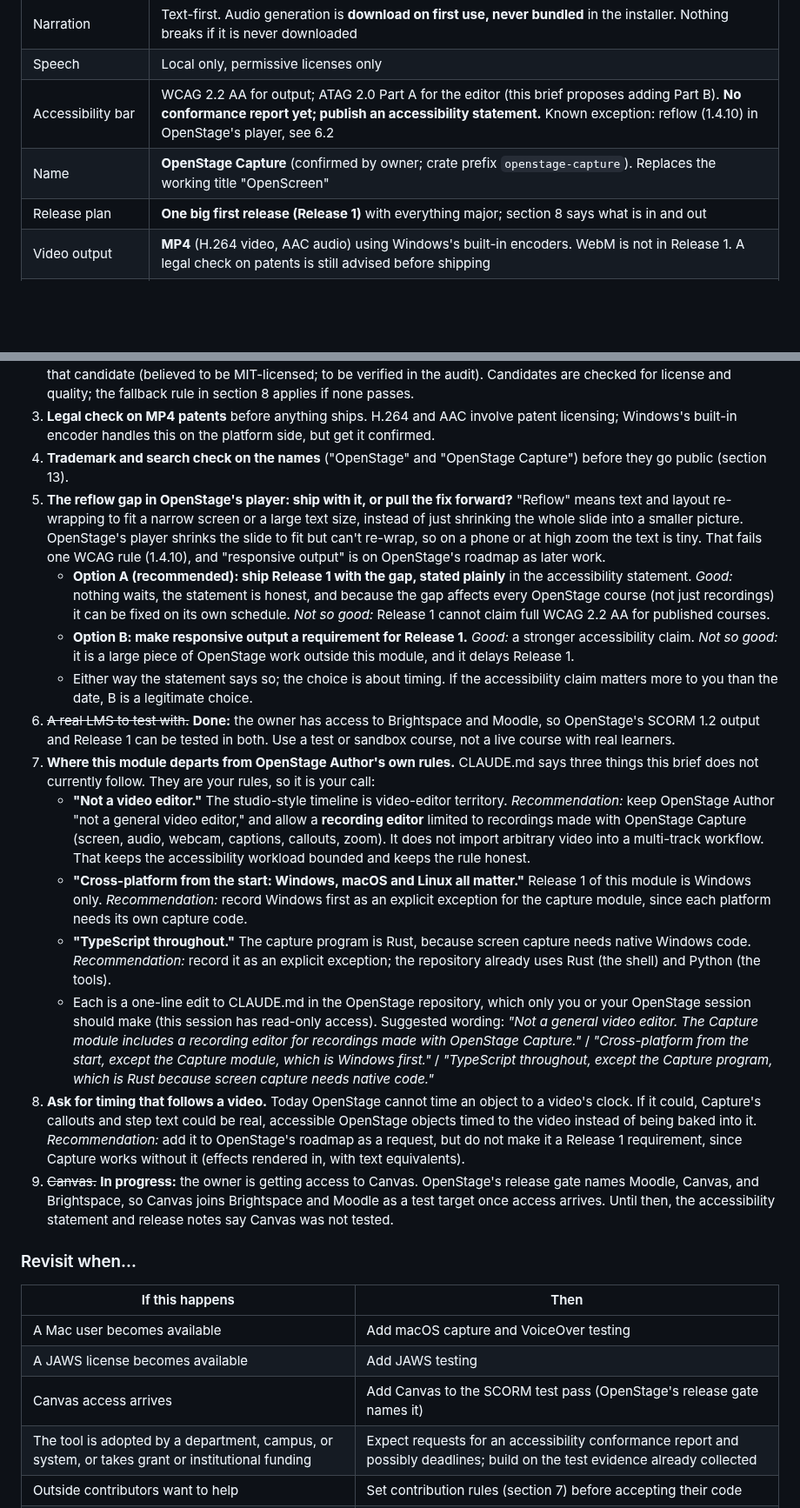
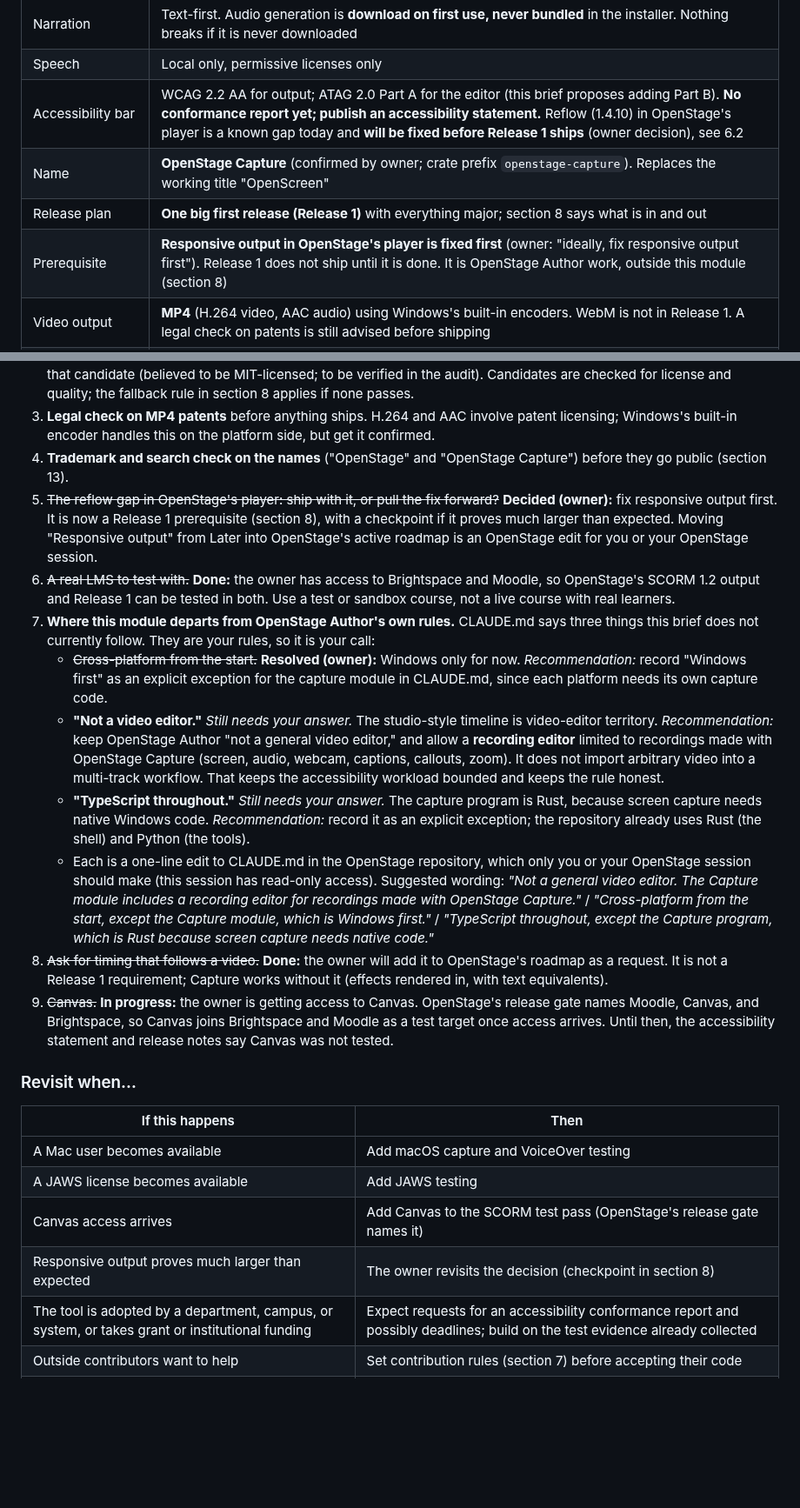
Before and after one commit to jasonswrench-beep/claude-test, a Markdown page: docs/product-brief.md, 2 parts joined by grey strips. Shown at 87% size. GitHub-like rendering; blank space fills up the shorter version.

```diff
--- a/docs/product-brief.md
+++ b/docs/product-brief.md
@@ -29,9 +29,10 @@
 | Publishing | **One publisher only: OpenStage's.** Any capture path hands assets to it; OpenStage Capture never ships its own exporter. Release 1 targets **SCORM 1.2 only**. Today the publisher produces a folder of plain web files and a SCORM 1.2 zip; SCORM 2004 and xAPI are on OpenStage's roadmap as later *(confirmed)* |
 | Narration | Text-first. Audio generation is **download on first use, never bundled** in the installer. Nothing breaks if it is never downloaded |
 | Speech | Local only, permissive licenses only |
-| Accessibility bar | WCAG 2.2 AA for output; ATAG 2.0 Part A for the editor (this brief proposes adding Part B). **No conformance report yet; publish an accessibility statement.** Known exception: reflow (1.4.10) in OpenStage's player, see 6.2 |
+| Accessibility bar | WCAG 2.2 AA for output; ATAG 2.0 Part A for the editor (this brief proposes adding Part B). **No conformance report yet; publish an accessibility statement.** Reflow (1.4.10) in OpenStage's player is a known gap today and **will be fixed before Release 1 ships** (owner decision), see 6.2 |
 | Name | **OpenStage Capture** (confirmed by owner; crate prefix `openstage-capture`). Replaces the working title "OpenScreen" |
 | Release plan | **One big first release (Release 1)** with everything major; section 8 says what is in and out |
+| Prerequisite | **Responsive output in OpenStage's player is fixed first** (owner: "ideally, fix responsive output first"). Release 1 does not ship until it is done. It is OpenStage Author work, outside this module (section 8) |
 | Video output | **MP4** (H.264 video, AAC audio) using Windows's built-in encoders. WebM is not in Release 1. A legal check on patents is still advised before shipping |
 | Narration helper tools (GPL) | **Option 1, for now:** they stay separate and the user installs them; OpenStage never includes or hosts them |
 | Code from other projects | **None** copied from the existing OpenScreen project (owner: cleaner). Rules for any future outside code stay in section 7 |
@@ -411,17 +428,14 @@ Read by the author of this brief from `jasonswrench-beep/openstage-author` (read
 2. **Pick a speech-recognition tool.** This is research, not a decision for you. It would plug in through OpenStage's planned "captions from media" contract, and "Whisper for imported media" is already on OpenStage's roadmap, so start with that candidate (believed to be MIT-licensed; to be verified in the audit). Candidates are checked for license and quality; the fallback rule in section 8 applies if none passes.
 3. **Legal check on MP4 patents** before anything ships. H.264 and AAC involve patent licensing; Windows's built-in encoder handles this on the platform side, but get it confirmed.
 4. **Trademark and search check on the names** ("OpenStage" and "OpenStage Capture") before they go public (section 13).
-5. **The reflow gap in OpenStage's player: ship with it, or pull the fix forward?** "Reflow" means text and layout re-wrapping to fit a narrow screen or a large text size, instead of just shrinking the whole slide into a smaller picture. OpenStage's player shrinks the slide to fit but can't re-wrap, so on a phone or at high zoom the text is tiny. That fails one WCAG rule (1.4.10), and "responsive output" is on OpenStage's roadmap as later work.
-   - **Option A (recommended): ship Release 1 with the gap, stated plainly** in the accessibility statement. *Good:* nothing waits, the statement is honest, and because the gap affects every OpenStage course (not just recordings) it can be fixed on its own schedule. *Not so good:* Release 1 cannot claim full WCAG 2.2 AA for published courses.
-   - **Option B: make responsive output a requirement for Release 1.** *Good:* a stronger accessibility claim. *Not so good:* it is a large piece of OpenStage work outside this module, and it delays Release 1.
-   - Either way the statement says so; the choice is about timing. If the accessibility claim matters more to you than the date, B is a legitimate choice.
+5. ~~The reflow gap in OpenStage's player: ship with it, or pull the fix forward?~~ **Decided (owner):** fix responsive output first. It is now a Release 1 prerequisite (section 8), with a checkpoint if it proves much larger than expected. Moving "Responsive output" from Later into OpenStage's active roadmap is an OpenStage edit for you or your OpenStage session.
 6. ~~A real LMS to test with.~~ **Done:** the owner has access to Brightspace and Moodle, so OpenStage's SCORM 1.2 output and Release 1 can be tested in both. Use a test or sandbox course, not a live course with real learners.
 7. **Where this module departs from OpenStage Author's own rules.** CLAUDE.md says three things this brief does not currently follow. They are your rules, so it is your call:
-   - **"Not a video editor."** The studio-style timeline is video-editor territory. *Recommendation:* keep OpenStage Author "not a general video editor," and allow a **recording editor** limited to recordings made with OpenStage Capture (screen, audio, webcam, captions, callouts, zoom). It does not import arbitrary video into a multi-track workflow. That keeps the accessibility workload bounded and keeps the rule honest.
-   - **"Cross-platform from the start: Windows, macOS and Linux all matter."** Release 1 of this module is Windows only. *Recommendation:* record Windows first as an explicit exception for the capture module, since each platform needs its own capture code.
-   - **"TypeScript throughout."** The capture program is Rust, because screen capture needs native Windows code. *Recommendation:* record it as an explicit exception; the repository already uses Rust (the shell) and Python (the tools).
+   - ~~Cross-platform from the start.~~ **Resolved (owner):** Windows only for now. *Recommendation:* record "Windows first" as an explicit exception for the capture module in CLAUDE.md, since each platform needs its own capture code.
+   - **"Not a video editor."** *Still needs your answer.* The studio-style timeline is video-editor territory. *Recommendation:* keep OpenStage Author "not a general video editor," and allow a **recording editor** limited to recordings made with OpenStage Capture (screen, audio, webcam, captions, callouts, zoom). It does not import arbitrary video into a multi-track workflow. That keeps the accessibility workload bounded and keeps the rule honest.
+   - **"TypeScript throughout."** *Still needs your answer.* The capture program is Rust, because screen capture needs native Windows code. *Recommendation:* record it as an explicit exception; the repository already uses Rust (the shell) and Python (the tools).
    - Each is a one-line edit to CLAUDE.md in the OpenStage repository, which only you or your OpenStage session should make (this session has read-only access). Suggested wording: *"Not a general video editor. The Capture module includes a recording editor for recordings made with OpenStage Capture."* / *"Cross-platform from the start, except the Capture module, which is Windows first."* / *"TypeScript throughout, except the Capture program, which is Rust because screen capture needs native code."*
-8. **Ask for timing that follows a video.** Today OpenStage cannot time an object to a video's clock. If it could, Capture's callouts and step text could be real, accessible OpenStage objects timed to the video instead of being baked into it. *Recommendation:* add it to OpenStage's roadmap as a request, but do not make it a Release 1 requirement, since Capture works without it (effects rendered in, with text equivalents).
+8. ~~Ask for timing that follows a video.~~ **Done:** the owner will add it to OpenStage's roadmap as a request. It is not a Release 1 requirement; Capture works without it (effects rendered in, with text equivalents).
 9. ~~Canvas.~~ **In progress:** the owner is getting access to Canvas. OpenStage's release gate names Moodle, Canvas, and Brightspace, so Canvas joins Brightspace and Moodle as a test target once access arrives. Until then, the accessibility statement and release notes say Canvas was not tested.
 
 ### Revisit when…
@@ -431,6 +445,7 @@ Read by the author of this brief from `jasonswrench-beep/openstage-author` (read
 | A Mac user becomes available | Add macOS capture and VoiceOver testing |
 | A JAWS license becomes available | Add JAWS testing |
 | Canvas access arrives | Add Canvas to the SCORM test pass (OpenStage's release gate names it) |
+| Responsive output proves much larger than expected | The owner revisits the decision (checkpoint in section 8) |
 | The tool is adopted by a department, campus, or system, or takes grant or institutional funding | Expect requests for an accessibility conformance report and possibly deadlines; build on the test evidence already collected |
 | Outside contributors want to help | Set contribution rules (section 7) before accepting their code |
 | Anyone wants an installer that includes the narration tools | Revisit the GPL decision (section 7) before it ships |
```
Also changed, not shown: other parts of docs/product-brief.md (+35 -17 lines).
